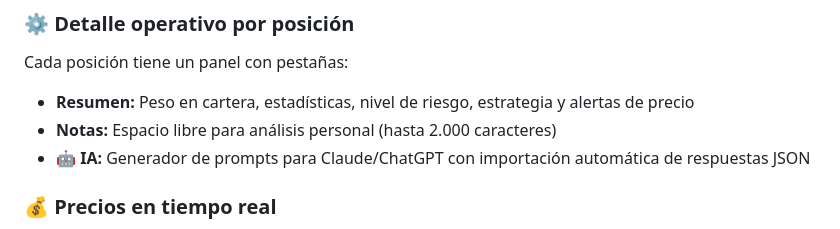
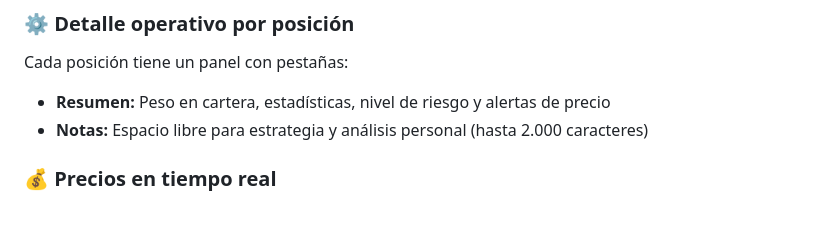
Before and after one commit to Maximosro/portfolio-tracker, a Markdown page: README.md, the part around the change. Drawn GitHub-style.

Commit message:
T7: README — pestañas del detalle sin IA ni estrategia; Notas como campo fusionado

```diff
--- a/README.md
+++ b/README.md
@@ -156,9 +156,8 @@ La app usa **Supabase Auth** con login client-side:
 
 Cada posición tiene un panel con pestañas:
 
-- **Resumen:** Peso en cartera, estadísticas, nivel de riesgo, estrategia y alertas de precio
-- **Notas:** Espacio libre para análisis personal (hasta 2.000 caracteres)
-- **🤖 IA:** Generador de prompts para Claude/ChatGPT con importación automática de respuestas JSON
+- **Resumen:** Peso en cartera, estadísticas, nivel de riesgo y alertas de precio
+- **Notas:** Espacio libre para estrategia y análisis personal (hasta 2.000 caracteres)
 
 ### 💰 Precios en tiempo real
 
```
